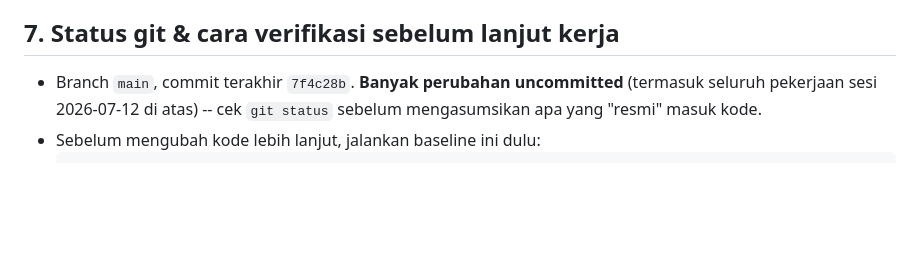
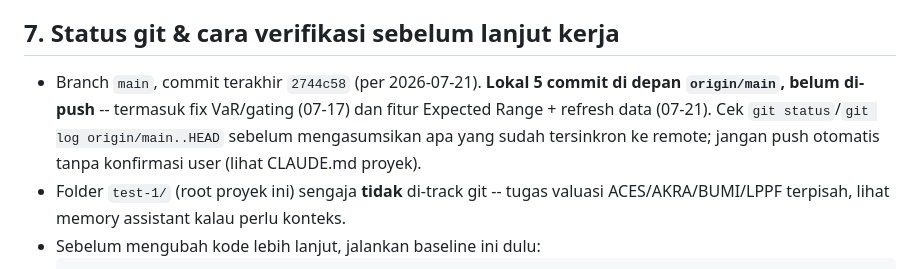
Before and after one commit to syamsukri84-sketch/ai-trading-dashboard, a Markdown page: STATUS_PROYEK_AI_TRADING.md, the part around one of its changes. GitHub-like rendering; blank space fills up the shorter version.

````diff
--- a/STATUS_PROYEK_AI_TRADING.md
+++ b/STATUS_PROYEK_AI_TRADING.md
@@ -393,8 +446,12 @@ untuk fungsi orchestrator utuh (butuh fixture data + mocking, effort lebih besar
 
 ## 7. Status git & cara verifikasi sebelum lanjut kerja
 
-- Branch `main`, commit terakhir `7f4c28b`. **Banyak perubahan uncommitted** (termasuk
-  seluruh pekerjaan sesi 2026-07-12 di atas) -- cek `git status` sebelum mengasumsikan
-  apa yang "resmi" masuk kode.
+- Branch `main`, commit terakhir `2744c58` (per 2026-07-21). **Lokal 5 commit di depan
+  `origin/main`, belum di-push** -- termasuk fix VaR/gating (07-17) dan fitur Expected
+  Range + refresh data (07-21). Cek `git status`/`git log origin/main..HEAD` sebelum
+  mengasumsikan apa yang sudah tersinkron ke remote; jangan push otomatis tanpa
+  konfirmasi user (lihat CLAUDE.md proyek).
+- Folder `test-1/` (root proyek ini) sengaja **tidak** di-track git -- tugas valuasi
+  ACES/AKRA/BUMI/LPPF terpisah, lihat memory assistant kalau perlu konteks.
 - Sebelum mengubah kode lebih lanjut, jalankan baseline ini dulu:
   ```
````
Also changed, not shown: other parts of STATUS_PROYEK_AI_TRADING.md (+55 -2 lines).
